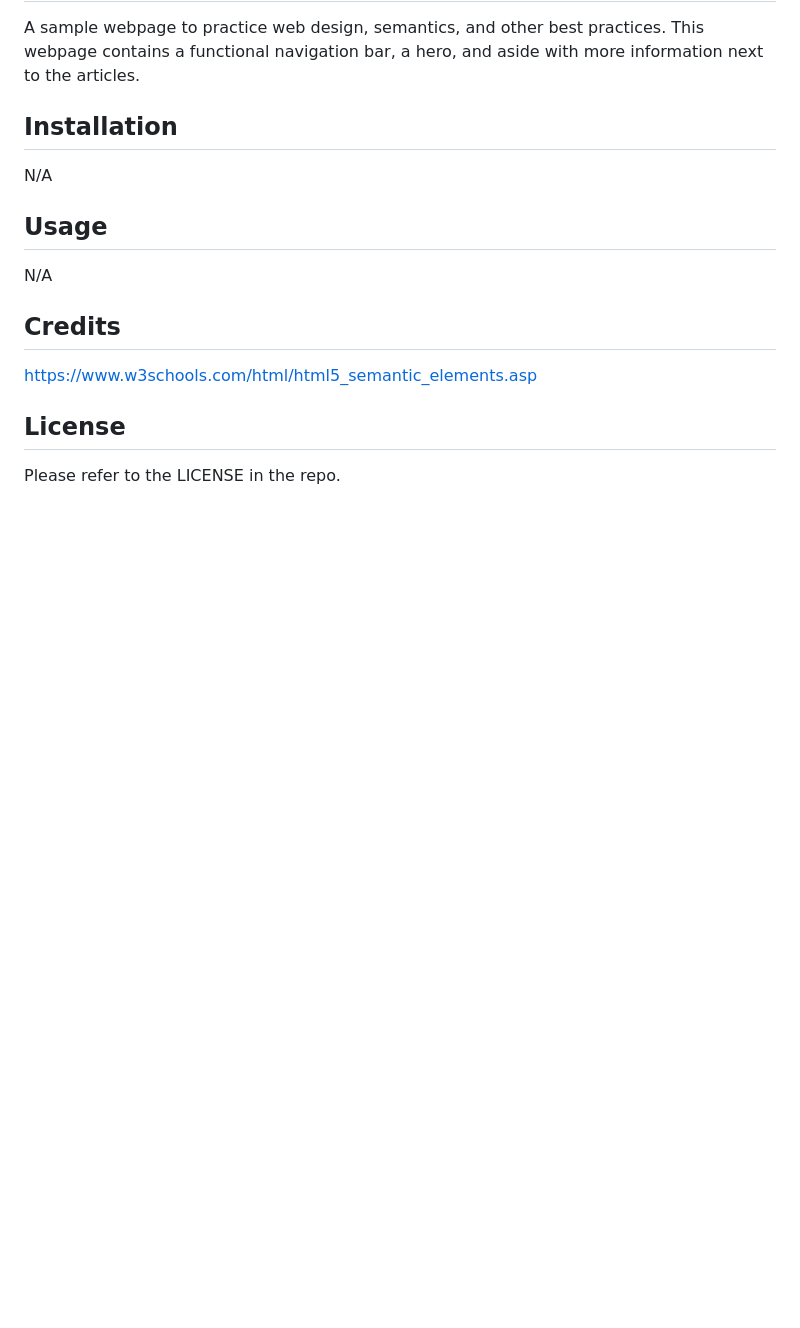
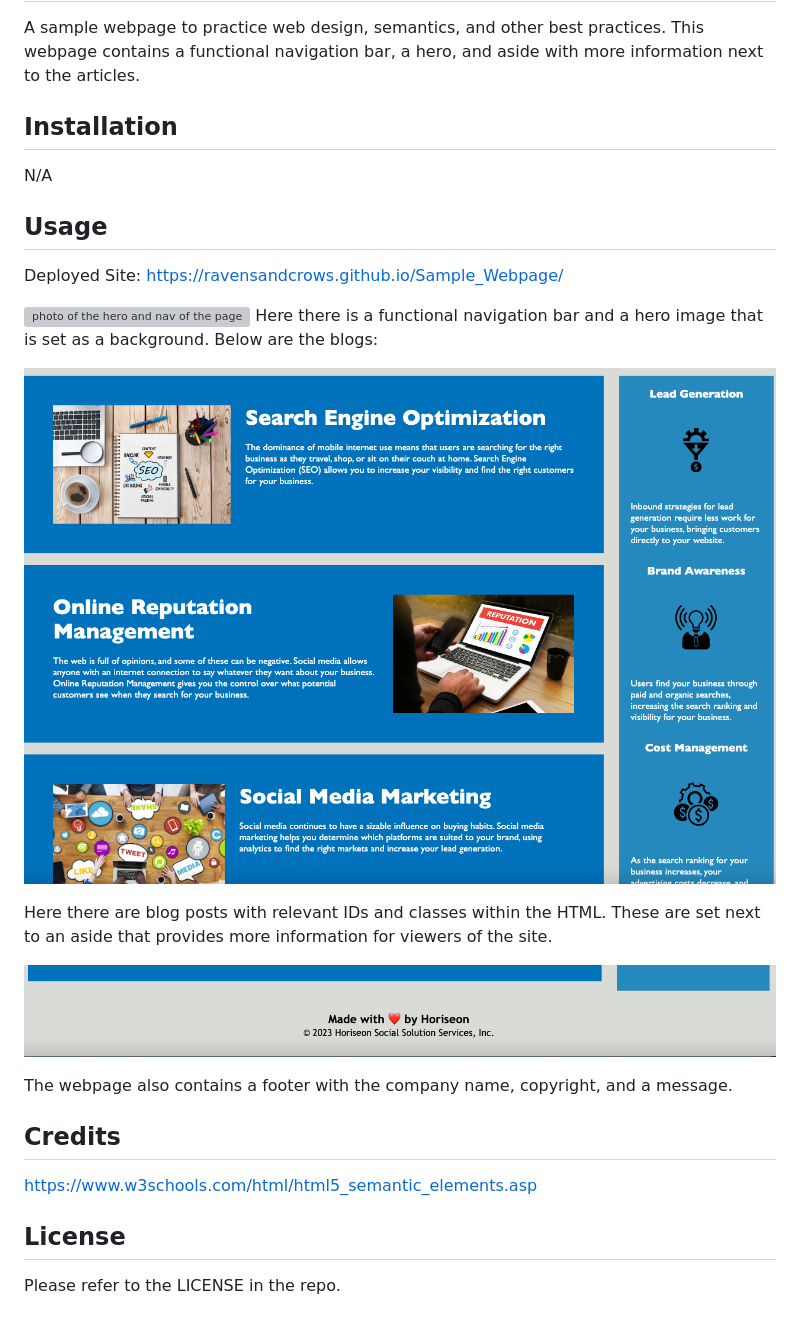
Before and after one commit to ravensandcrows/Mock_Webpage, a Markdown page: README.md, the part around the change. Rendered like a GitHub page; pictures changed too: assets/images/blogs:aside.png (added), assets/images/footer.png (added); blank space fills up the shorter version; grey boxes are pictures that could not be loaded.

Commit message:
updated readme to include photos

```diff
--- a/README.md
+++ b/README.md
@@ -10,8 +10,18 @@ N/A
 
 ## Usage
 
-N/A
+Deployed Site: https://ravensandcrows.github.io/Sample_Webpage/
 
+![photo of the hero and nav of the page](./assets/images/hero:nav.png)
+Here there is a functional navigation bar and a hero image that is set as a background. Below are the blogs:
+
+![photo of the blog and aside of the page](./assets/images/blogs:aside.png)
+
+Here there are blog posts with relevant IDs and classes within the HTML. These are set next to an aside that provides more information for viewers of the site.
+
+![photo of the footer of the page](./assets/images/footer.png)
+
+The webpage also contains a footer with the company name, copyright, and a message.
 ## Credits
 
 https://www.w3schools.com/html/html5_semantic_elements.asp
```
Also changed, not shown: 1 other file.
